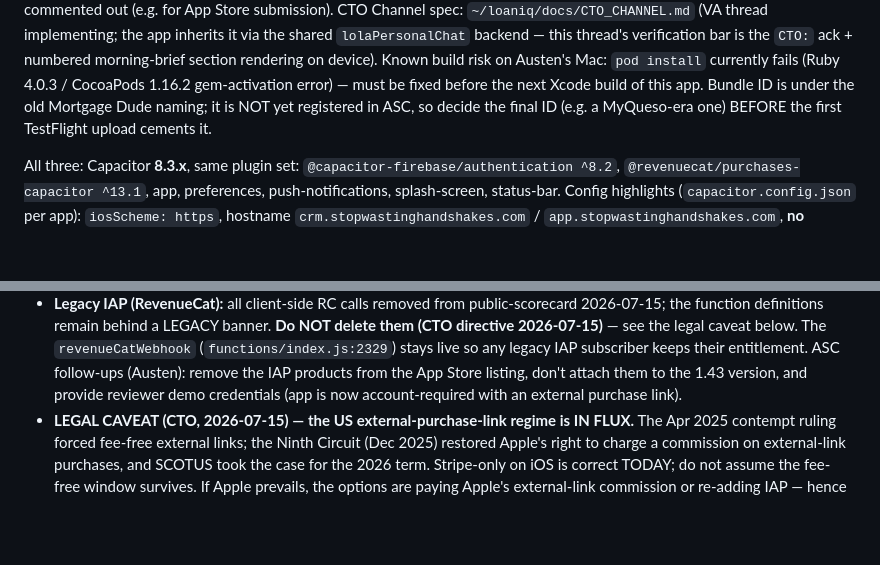
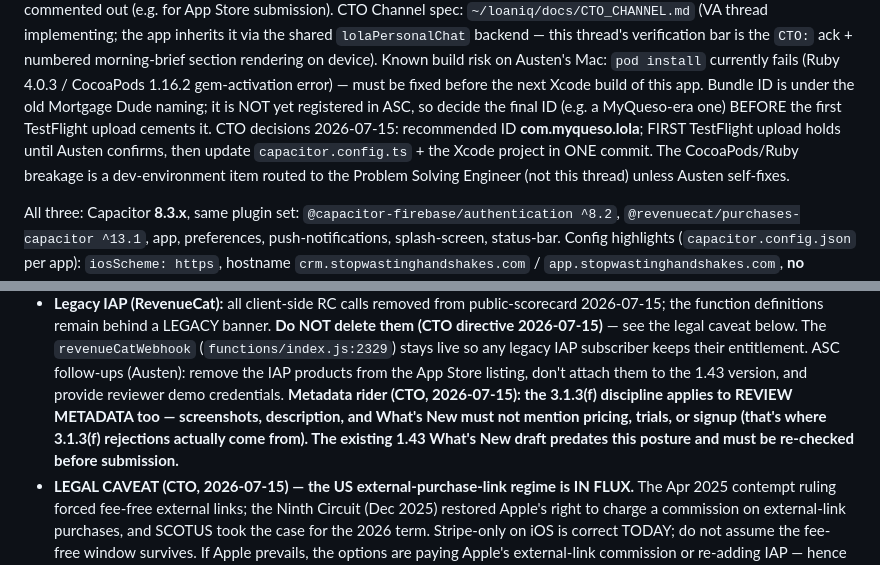
Before and after one commit to MyLola-Ai/swh-scorecard, a Markdown page: docs/MOBILE_APPS_CHARTER.md, 2 parts joined by grey strips. Rendered like a GitHub page; blank space fills up the shorter version.

Commit message:
Charter: ASC metadata rider, Lola bundle-ID recommendation + pods routing
Co-Authored-By: Claude Fable 5 <noreply@anthropic.com>

```diff
--- a/docs/MOBILE_APPS_CHARTER.md
+++ b/docs/MOBILE_APPS_CHARTER.md
@@ -43,7 +43,11 @@ thread's verification bar is the `CTO:` ack + numbered morning-brief section ren
 Known build risk on Austen's Mac: `pod install` currently fails (Ruby 4.0.3 / CocoaPods 1.16.2
 gem-activation error) — must be fixed before the next Xcode build of this app. Bundle ID is under
 the old Mortgage Dude naming; it is NOT yet registered in ASC, so decide the final ID (e.g. a
-MyQueso-era one) BEFORE the first TestFlight upload cements it.
+MyQueso-era one) BEFORE the first TestFlight upload cements it. CTO decisions 2026-07-15:
+recommended ID **com.myqueso.lola**; FIRST TestFlight upload holds until Austen confirms, then
+update `capacitor.config.ts` + the Xcode project in ONE commit. The CocoaPods/Ruby breakage is
+a dev-environment item routed to the Problem Solving Engineer (not this thread) unless Austen
+self-fixes.
 
 All three: Capacitor **8.3.x**, same plugin set: `@capacitor-firebase/authentication ^8.2`,
 `@revenuecat/purchases-capacitor ^13.1`, app, preferences, push-notifications, splash-screen,
@@ -113,7 +117,10 @@ therefore never use the Web SDK on native. The pattern (implemented in `public-c
   2026-07-15)** — see the legal caveat below. The `revenueCatWebhook` (`functions/index.js:2329`)
   stays live so any legacy IAP subscriber keeps their entitlement. ASC follow-ups (Austen): remove
   the IAP products from the App Store listing, don't attach them to the 1.43 version, and provide
-  reviewer demo credentials (app is now account-required with an external purchase link).
+  reviewer demo credentials. **Metadata rider (CTO, 2026-07-15): the 3.1.3(f) discipline applies to
+  REVIEW METADATA too — screenshots, description, and What's New must not mention pricing, trials,
+  or signup (that's where 3.1.3(f) rejections actually come from). The existing 1.43 What's New
+  draft predates this posture and must be re-checked before submission.**
 - **LEGAL CAVEAT (CTO, 2026-07-15) — the US external-purchase-link regime is IN FLUX.** The
   Apr 2025 contempt ruling forced fee-free external links; the Ninth Circuit (Dec 2025) restored
   Apple's right to charge a commission on external-link purchases, and SCOTUS took the case for
```
